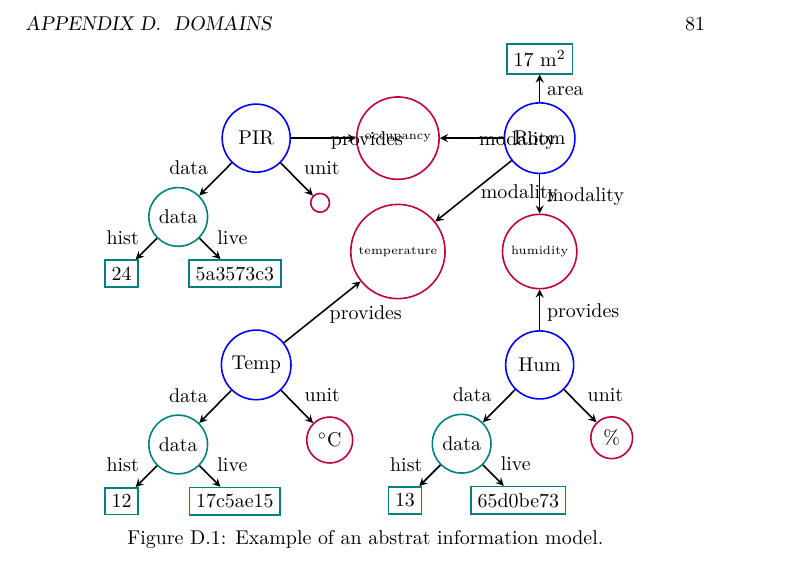
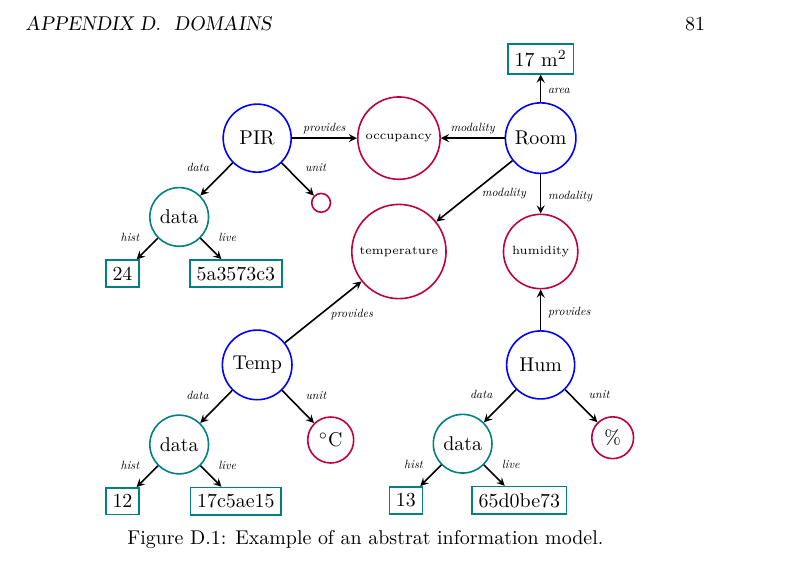
Before and after one commit to aslakjohansen/report-writing, a LaTeX thesis (doc/report-writing.tex, which reads doc/domain/info.tex): part of page 81 of 89, cut so that both start at the same text. Compiled offline with XeLaTeX.

Commit message:
Now looks remotely ok

```diff
--- a/doc/domain/info.tex
+++ b/doc/domain/info.tex
@@ -88,19 +82,19 @@
 
       \node[room] (room1) at (5,4) {Room};
       \node[field] (room1area) at ([yshift=\datadist+4mm] room1.center) {17 \si{\square\meter}};
-      \draw[dedge] (room1) -- (room1area) node[midway,right,yshift=-0.5mm] {area};
+      \draw[dedge] (room1) -- (room1area) node[midway,right,yshift=-0.5mm] {\edgetext{area}};
 
       \node[modality] (room1tempModality) at (2.5, 2) {\tiny{temperature}};
-      \draw[dedge] (room1) -- (room1tempModality) node[midway,right,yshift=-0.5mm] {modality};
-      \draw[dedge] (room1t point) -- (room1tempModality) node[midway,right,yshift=-0.5mm] {provides};
+      \draw[dedge] (room1) -- (room1tempModality) node[midway,right,yshift=-0.5mm] {\edgetext{modality}};
+      \draw[dedge] (room1t point) -- (room1tempModality) node[midway,right,yshift=-0.5mm] {\edgetext{provides}};
 
       \node[modality] (room1humModality) at (5, 2) {\tiny{humidity}};
-      \draw[dedge] (room1) -- (room1humModality) node[midway,right,yshift=-0.5mm] {modality};
-      \draw[dedge] (room1h point) -- (room1humModality) node[midway,right,yshift=-0.5mm] {provides};
+      \draw[dedge] (room1) -- (room1humModality) node[midway,right,yshift=-0.5mm] {\edgetext{modality}};
+      \draw[dedge] (room1h point) -- (room1humModality) node[midway,right,yshift=-0.5mm] {\edgetext{provides}};
 
       \node[modality] (room1occModality) at (2.5, 4) {\tiny{occupancy}};
-      \draw[dedge] (room1) -- (room1occModality) node[midway,right,yshift=-0.5mm] {modality};
-      \draw[dedge] (room1p point) -- (room1occModality) node[midway,right,yshift=-0.5mm] {provides};
+      \draw[dedge] (room1) -- (room1occModality) node[midway,above,yshift=-0.5mm] {\edgetext{modality}};
+      \draw[dedge] (room1p point) -- (room1occModality) node[midway,above,yshift=-0.5mm] {\edgetext{provides}};
     \end{tikzpicture}
   \end{center}
   \caption{Example of an abstrat information model.}
```
Also changed, not shown: doc/domain/info.tex (16 more changed lines).
